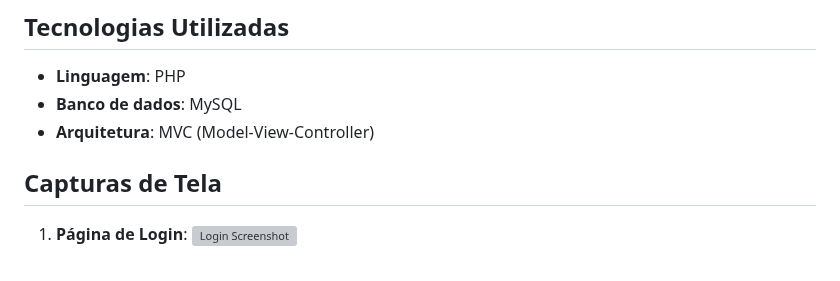
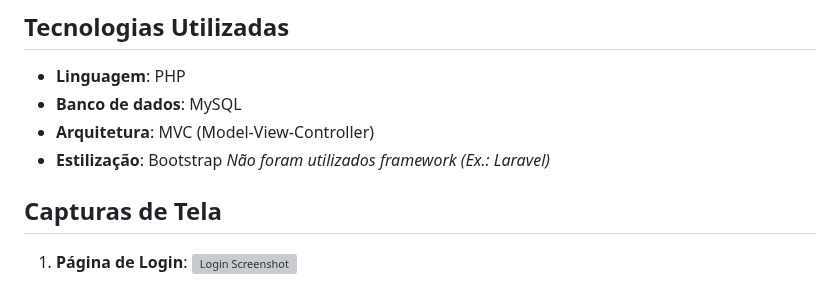
Before and after one commit to igorflpaula/agenda_contatos, a Markdown page: README.md, the part around the change. Rendered like a GitHub page; grey boxes are pictures that could not be loaded.

```diff
--- a/README.md
+++ b/README.md
@@ -17,6 +17,8 @@ Uma aplicação de agenda de contatos desenvolvida em PHP com autenticação de
 - **Linguagem**: PHP
 - **Banco de dados**: MySQL
 - **Arquitetura**: MVC (Model-View-Controller)
+- **Estilização**: Bootstrap
+_Não foram utilizados framework (Ex.: Laravel)_
 
 ## Capturas de Tela
 
```
